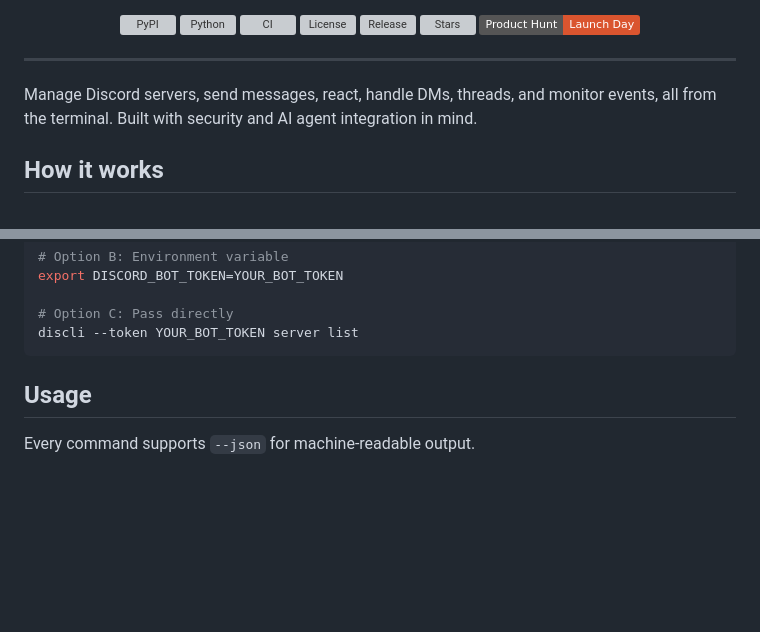
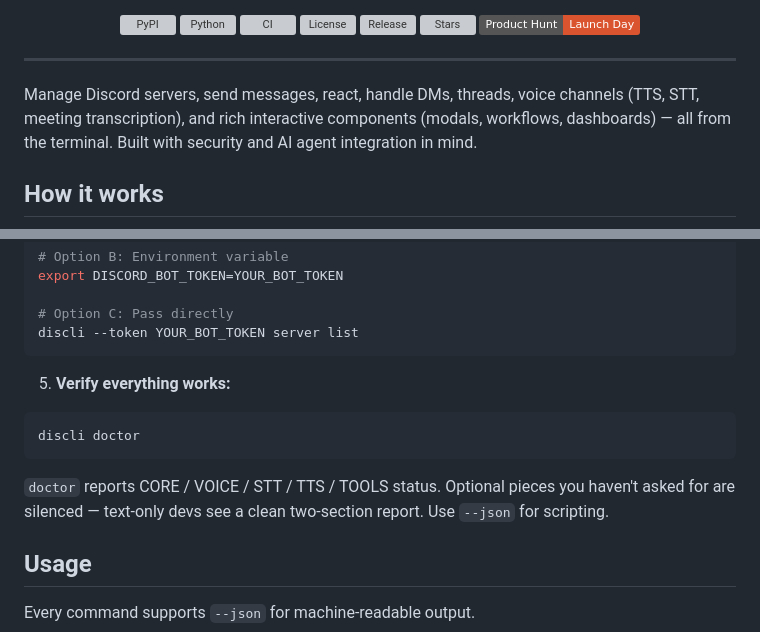
Before and after one commit to DevRohit06/discli, a Markdown page: README.md, 2 parts joined by grey strips. Drawn GitHub-style; badges without logos; blank space fills up the shorter version; grey boxes are pictures that could not be loaded.

````diff
--- a/README.md
+++ b/README.md
@@ -16,7 +16,7 @@
 
 ---
 
-Manage Discord servers, send messages, react, handle DMs, threads, and monitor events, all from the terminal. Built with security and AI agent integration in mind.
+Manage Discord servers, send messages, react, handle DMs, threads, voice channels (TTS, STT, meeting transcription), and rich interactive components (modals, workflows, dashboards) — all from the terminal. Built with security and AI agent integration in mind.
 
 ## How it works
 
@@ -118,6 +130,14 @@ export DISCORD_BOT_TOKEN=YOUR_BOT_TOKEN
 # Option C: Pass directly
 discli --token YOUR_BOT_TOKEN server list
 ```
+
+5. **Verify everything works:**
+
+```bash
+discli doctor
+```
+
+`doctor` reports CORE / VOICE / STT / TTS / TOOLS status. Optional pieces you haven't asked for are silenced — text-only devs see a clean two-section report. Use `--json` for scripting.
 
 ## Usage
 
````
Also changed, not shown: other parts of README.md (+50 -0 lines).
